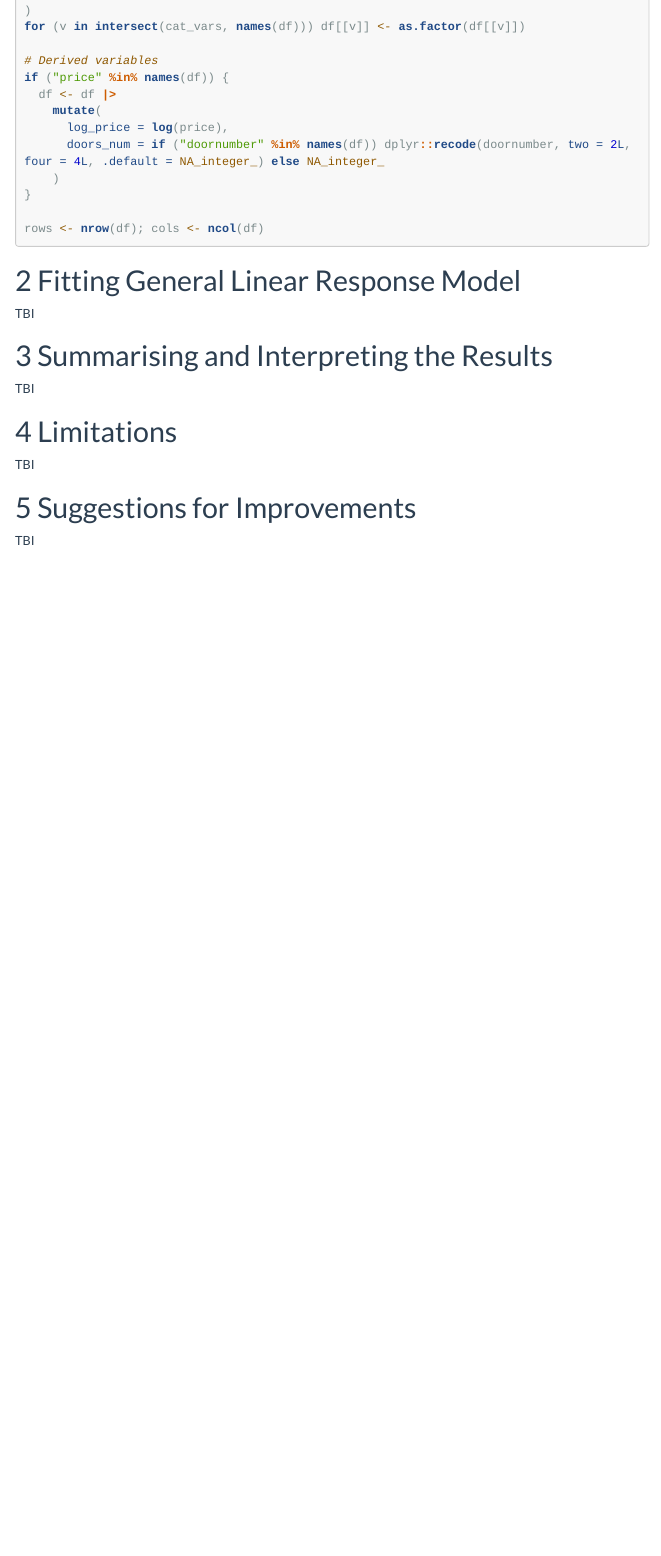
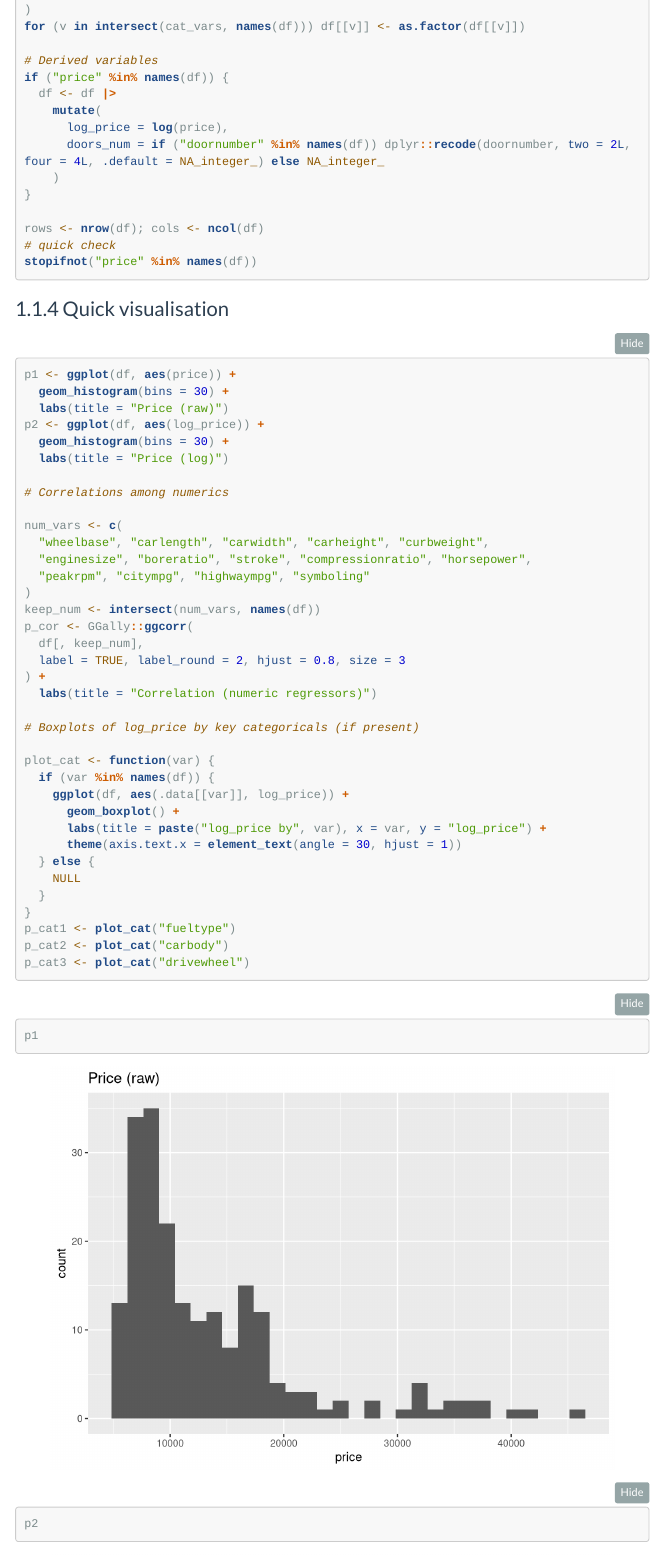
Before and after one commit to ytterbiu/smm634-AS-g4-assignment, an R Markdown document (MSc_AS-SMM634-Group4-Project.rmd): the page in a window 1100 px wide, from 2420 px down before the commit and from 2210 px down after it, so that both start at the same text. Rendered offline with R 4.5, knitr and Pandoc, with nearby package versions; menus at the side of the page are left out; long lines of code are wrapped; column names are cleaned by a stand-in for the janitor package.

Commit message:
Updates with first visualisations pre analysis

````diff
--- a/MSc_AS-SMM634-Group4-Project.rmd
+++ b/MSc_AS-SMM634-Group4-Project.rmd
@@ -111,3 +99,58 @@
 }
 
 rows <- nrow(df); cols <- ncol(df)
+# quick check
+stopifnot("price" %in% names(df))
+```
+
+### Quick visualisation
+
+```{r}
+p1 <- ggplot(df, aes(price)) +
+  geom_histogram(bins = 30) +
+  labs(title = "Price (raw)")
+p2 <- ggplot(df, aes(log_price)) +
+  geom_histogram(bins = 30) +
+  labs(title = "Price (log)")
+
+# Correlations among numerics
+
+num_vars <- c(
+  "wheelbase", "carlength", "carwidth", "carheight", "curbweight",
+  "enginesize", "boreratio", "stroke", "compressionratio", "horsepower",
+  "peakrpm", "citympg", "highwaympg", "symboling"
+)
+keep_num <- intersect(num_vars, names(df))
+p_cor <- GGally::ggcorr(
+  df[, keep_num],
+  label = TRUE, label_round = 2, hjust = 0.8, size = 3
+) +
+  labs(title = "Correlation (numeric regressors)")
+
+# Boxplots of log_price by key categoricals (if present)
+
+plot_cat <- function(var) {
+  if (var %in% names(df)) {
+    ggplot(df, aes(.data[[var]], log_price)) +
+      geom_boxplot() +
+      labs(title = paste("log_price by", var), x = var, y = "log_price") +
+      theme(axis.text.x = element_text(angle = 30, hjust = 1))
+  } else {
+    NULL
+  }
+}
+p_cat1 <- plot_cat("fueltype")
+p_cat2 <- plot_cat("carbody")
+p_cat3 <- plot_cat("drivewheel")
+```
+
+```{r}
+p1
+p2
+```
+
+```{r}
+p_cor
+```
+
+```{r}
````
Also changed, not shown: MSc_AS-SMM634-Group4-Project.html, MSc_AS-SMM634-Group4-Project.rmd (33 more changed lines), 2 other files.
